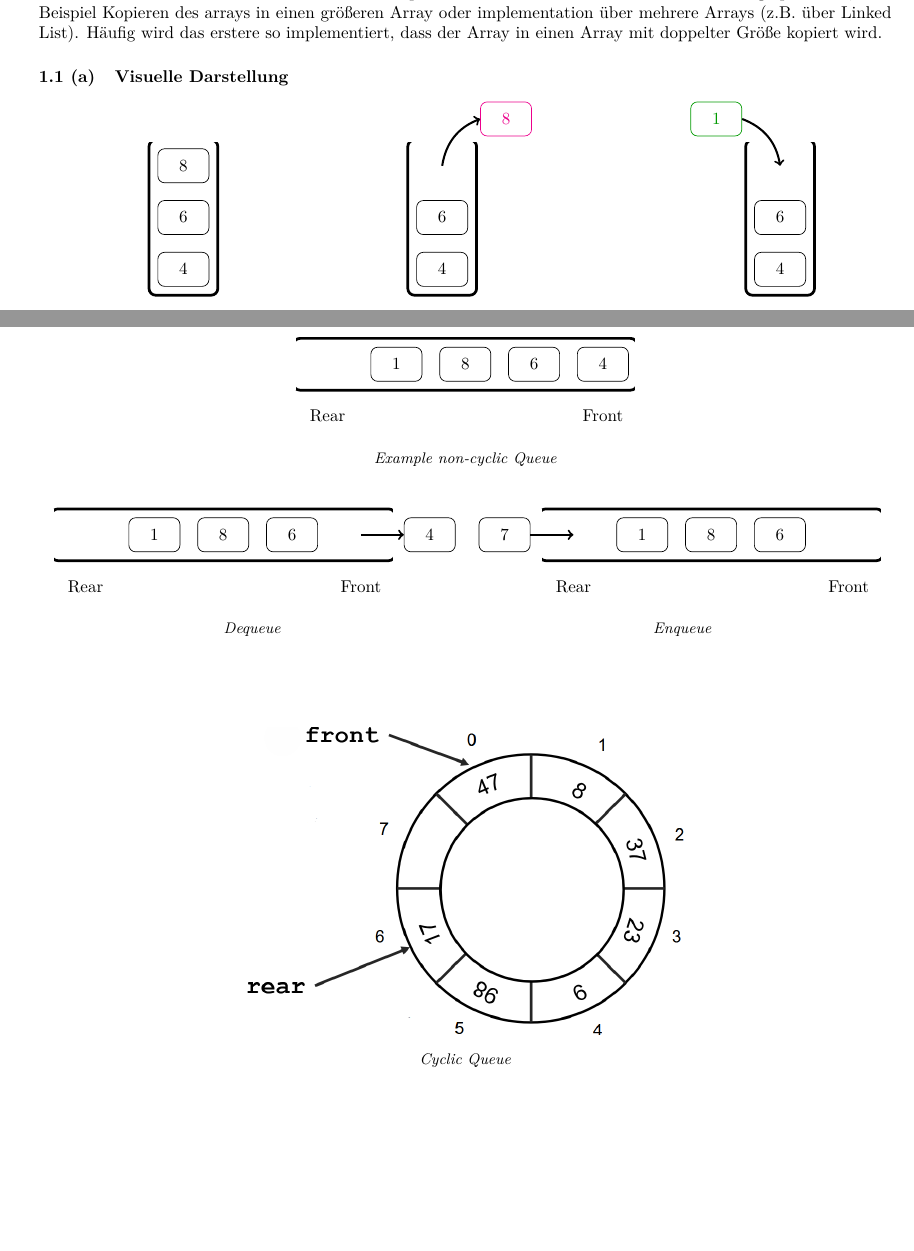
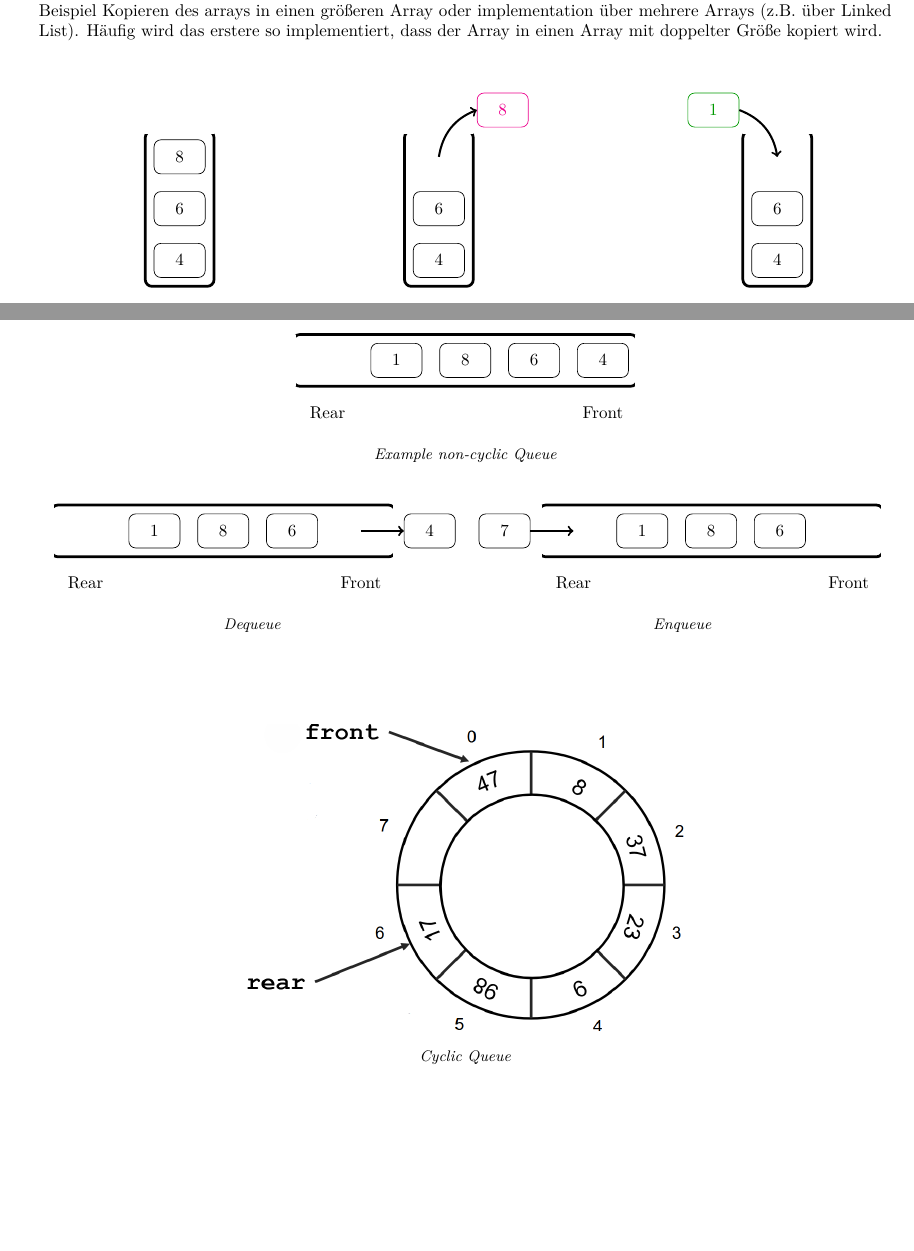
Before and after one commit to moricetamol/AuD-Zusammenfassung2024, a LaTeX document (Sections/5 Grundlegende Datenstrukturen/5 Grundlegende Datenstrukturen.tex): two parts of pages 1 and 3 of 8, joined at a grey line, cut so that both start at the same text, the shorter picture padded with empty space. Compiled offline with pdfLaTeX.

Commit message:
Removed unnecessary  subsubsections in 5

```diff
--- a/Sections/5 Grundlegende Datenstrukturen/5 Grundlegende Datenstrukturen.tex
+++ b/Sections/5 Grundlegende Datenstrukturen/5 Grundlegende Datenstrukturen.tex
@@ -21,9 +21,8 @@ Stacks werden normalerweise mit den folgenden Funktionen erstellt:
 Eine mögliche Implementation auf Grundlage eines Arrays wäre:
 \lstinputlisting[language=Java]{Code/Stack.java}
 
-Push und Pop schmeißen Fehlermeldung wenn Stack leer bzw. voll ist. Oft als Stack underflow und Stack overflow benannt. Hier wär es automatisch IndexOutOfBounds.\\ Oft werden Stacks auch mit variabler Größer implementiert. Dies kann über verschiedene Wege passieren, zum Beispiel Kopieren des arrays in einen größeren Array oder implementation über mehrere Arrays (z.B. über Linked List). Häufig wird das erstere so implementiert, dass der Array in einen Array mit doppelter Größe kopiert wird.
-\subsubsection{Visuelle Darstellung}
-\textbf{}
+Push und Pop schmeißen Fehlermeldung wenn Stack leer bzw. voll ist. Oft als Stack underflow und Stack overflow benannt. Hier wär es automatisch IndexOutOfBounds.\\ Oft werden Stacks auch mit variabler Größer implementiert. Dies kann über verschiedene Wege passieren, zum Beispiel Kopieren des arrays in einen größeren Array oder implementation über mehrere Arrays (z.B. über Linked List). Häufig wird das erstere so implementiert, dass der Array in einen Array mit doppelter Größe kopiert wird.\\
+\vspace{20pt}\\
 \begin{minipage}[t]{0.33\textwidth}
     \centering
     \begin{tikzpicture}[
@@ -108,7 +107,6 @@ Queues werden normalerweise mit den folgenden Funktionen erstellt:
 Hier ist die Implementation für Queues wie folgt:
 
 \lstinputlisting[language=Java]{Code/Queue.java}
-\subsubsection{Visuelle Darstellung}
 \begin{minipage}[t]{\textwidth}
     \centering
     \begin{tikzpicture}[
```
Also changed, not shown: AuD-Zusammenfassung.pdf, Sections/5 Grundlegende Datenstrukturen/5 Grundlegende Datenstrukturen.tex (1 more changed lines).
